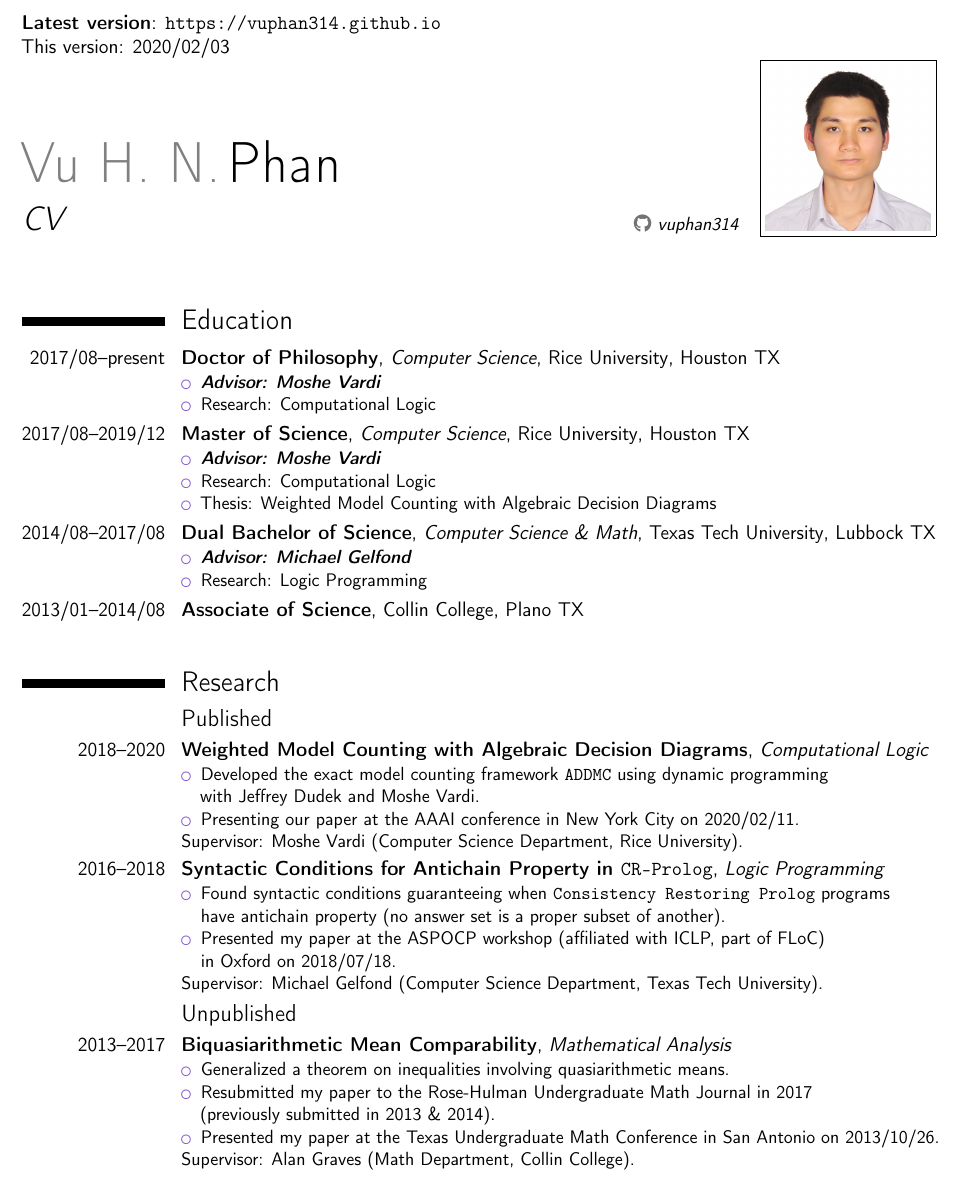
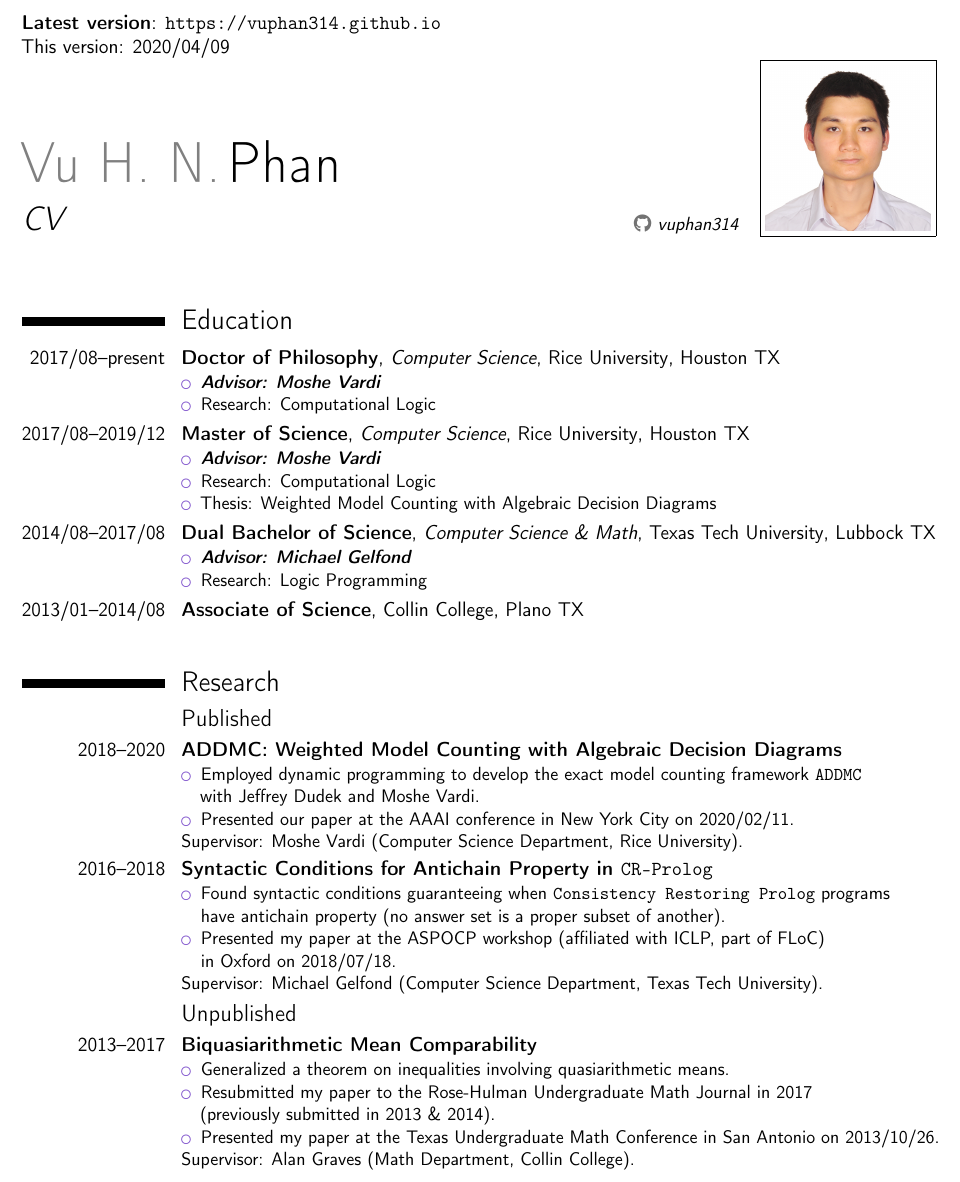
Before and after one commit to vuphan314/vuphan314.github.io, a LaTeX CV (docs/cv.tex): part of page 1 of 2, cut so that both start at the same text. Compiled offline with pdfLaTeX.

Commit message:
updated cv for vcla

```diff
--- a/docs/cv.tex
+++ b/docs/cv.tex
@@ -42,7 +42,7 @@
 
 \begin{document}
 
-\textbf{Latest version}: \vpHomepage \\ This version: 2020/02/03
+\textbf{Latest version}: \vpHomepage \\ This version: 2020/04/09
 
 \makecvtitle
 
@@ -89,16 +89,16 @@
 %%%%%%%%%%%%%%%%%%%%%%%%%%%%%%%%%%%%%%%%%%%%%%%%%%%%%%%%%%%%%%%%%%%%%%%%%%%%%%%%
 \subsection{Published}
 
-\cventry{2018--2020}{Weighted Model Counting with Algebraic Decision Diagrams}{\cl}{}{}{
+\cventry{2018--2020}{ADDMC: Weighted Model Counting with Algebraic Decision Diagrams}{}{}{}{
   \begin{itemize}
-    \item Developed the exact model counting framework \addmc{} using dynamic programming \\
+    \item Employed dynamic programming to develop the exact model counting framework \addmc{} \\
       with \jd{} and \mv.%
-    \item Presenting our paper at the AAAI conference in New York City on 2020/02/11.%
+    \item Presented our paper at the AAAI conference in New York City on 2020/02/11.%
   \end{itemize}
   Supervisor: \mvlong.%
 }
 
-\cventry{2016--2018}{Syntactic Conditions for Antichain Property in \cp}{\lp}{}{}{
+\cventry{2016--2018}{Syntactic Conditions for Antichain Property in \cp}{}{}{}{
   \begin{itemize}
     \item Found syntactic conditions guaranteeing when \cplong{} programs \\
       have antichain property (no answer set is a proper subset of another).%
@@ -111,7 +111,7 @@
 %%%%%%%%%%%%%%%%%%%%%%%%%%%%%%%%%%%%%%%%%%%%%%%%%%%%%%%%%%%%%%%%%%%%%%%%%%%%%%%%
 \subsection{Unpublished}
 
-\cventry{2013--2017}{Biquasiarithmetic Mean Comparability}{\ma}{}{}{
+\cventry{2013--2017}{Biquasiarithmetic Mean Comparability}{}{}{}{
   \begin{itemize}
     \item Generalized a theorem on inequalities involving quasiarithmetic means.%
     \item Resubmitted my paper to the \rh{} in 2017 \\
```
Also changed, not shown: docs/cv.pdf, 1 other file.
